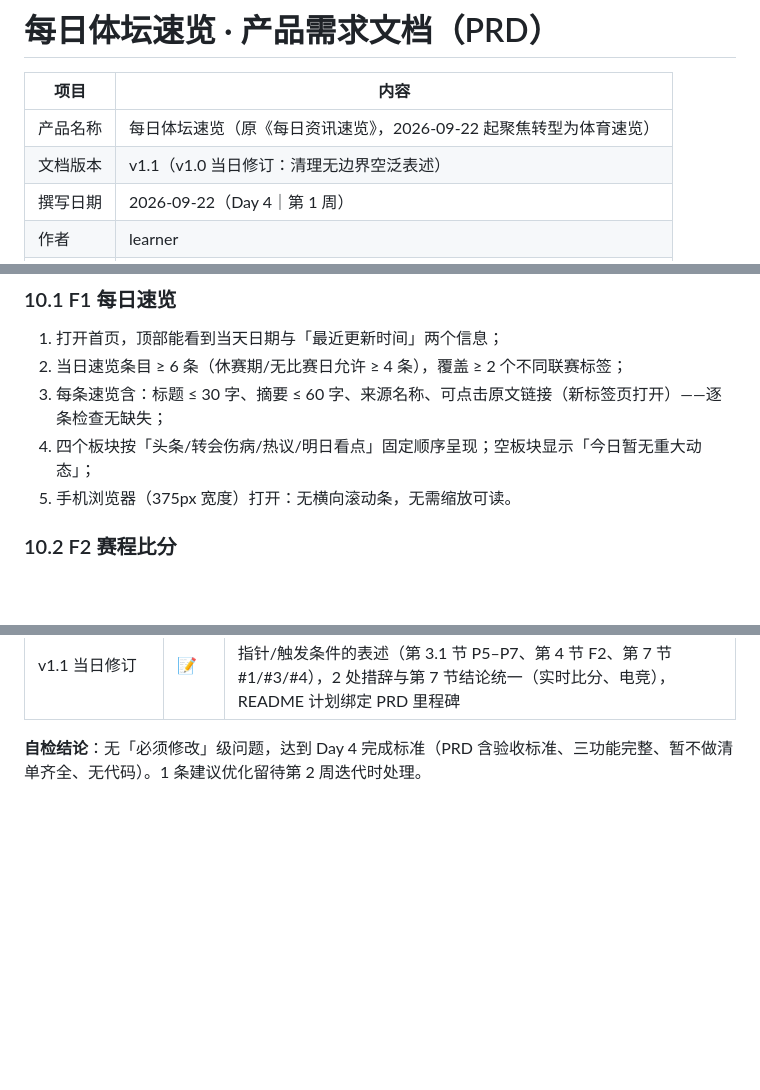
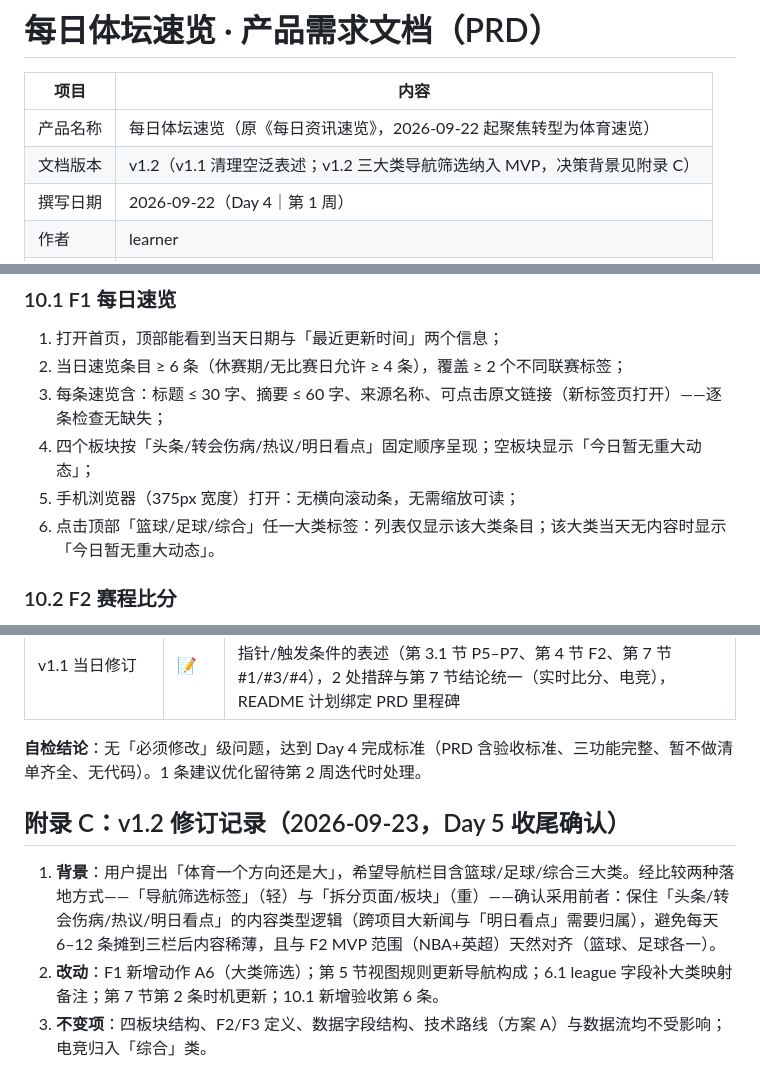
Before and after one commit to Ross25cl/-daily-news, a Markdown page: PRD.md, 3 parts joined by grey strips. Drawn GitHub-style; blank space fills up the shorter version.

```diff
--- a/PRD.md
+++ b/PRD.md
@@ -3,7 +3,7 @@
 | 项目   | 内容                                           |
 | ---- | -------------------------------------------- |
 | 产品名称 | 每日体坛速览（原《每日资讯速览》，2026-09-22 起聚焦转型为体育速览）      |
-| 文档版本 | v1.1（v1.0 当日修订：清理无边界空泛表述）                    |
+| 文档版本 | v1.2（v1.1 清理空泛表述；v1.2 三大类导航筛选纳入 MVP，决策背景见附录 C）                    |
 | 撰写日期 | 2026-09-22（Day 4｜第 1 周）                      |
 | 作者   | learner                                      |
 | 文档状态 | 已完成 AI 自检：无「必须修改」级问题（见附录 B）                  |
@@ -264,7 +266,8 @@ Day 4 PRD（本文档）→ Day 5 技术选型 → Day 6–7 开发并上线第
 2. 当日速览条目 ≥ 6 条（休赛期/无比赛日允许 ≥ 4 条），覆盖 ≥ 2 个不同联赛标签；
 3. 每条速览含：标题 ≤ 30 字、摘要 ≤ 60 字、来源名称、可点击原文链接（新标签页打开）——逐条检查无缺失；
 4. 四个板块按「头条/转会伤病/热议/明日看点」固定顺序呈现；空板块显示「今日暂无重大动态」；
-5. 手机浏览器（375px 宽度）打开：无横向滚动条，无需缩放可读。
+5. 手机浏览器（375px 宽度）打开：无横向滚动条，无需缩放可读；
+6. 点击顶部「篮球/足球/综合」任一大类标签：列表仅显示该大类条目；该大类当天无内容时显示「今日暂无重大动态」。
 
 ### 10.2 F2 赛程比分
 
@@ -323,3 +326,9 @@ Day 4 PRD（本文档）→ Day 5 技术选型 → Day 6–7 开发并上线第
 
 
 **自检结论**：无「必须修改」级问题，达到 Day 4 完成标准（PRD 含验收标准、三功能完整、暂不做清单齐全、无代码）。1 条建议优化留待第 2 周迭代时处理。
+
+## 附录 C：v1.2 修订记录（2026-09-23，Day 5 收尾确认）
+
+1. **背景**：用户提出「体育一个方向还是大」，希望导航栏目含篮球/足球/综合三大类。经比较两种落地方式——「导航筛选标签」（轻）与「拆分页面/板块」（重）——确认采用前者：保住「头条/转会伤病/热议/明日看点」的内容类型逻辑（跨项目大新闻与「明日看点」需要归属），避免每天 6–12 条摊到三栏后内容稀薄，且与 F2 MVP 范围（NBA+英超）天然对齐（篮球、足球各一）。
+2. **改动**：F1 新增动作 A6（大类筛选）；第 5 节视图规则更新导航构成；6.1 league 字段补大类映射备注；第 7 节第 2 条时机更新；10.1 新增验收第 6 条。
+3. **不变项**：四板块结构、F2/F3 定义、数据字段结构、技术路线（方案 A）与数据流均不受影响；电竞归入「综合」类。
```
Also changed, not shown: other parts of PRD.md (+5 -3 lines), TECH_DESIGN.md (+2 -2 lines).
